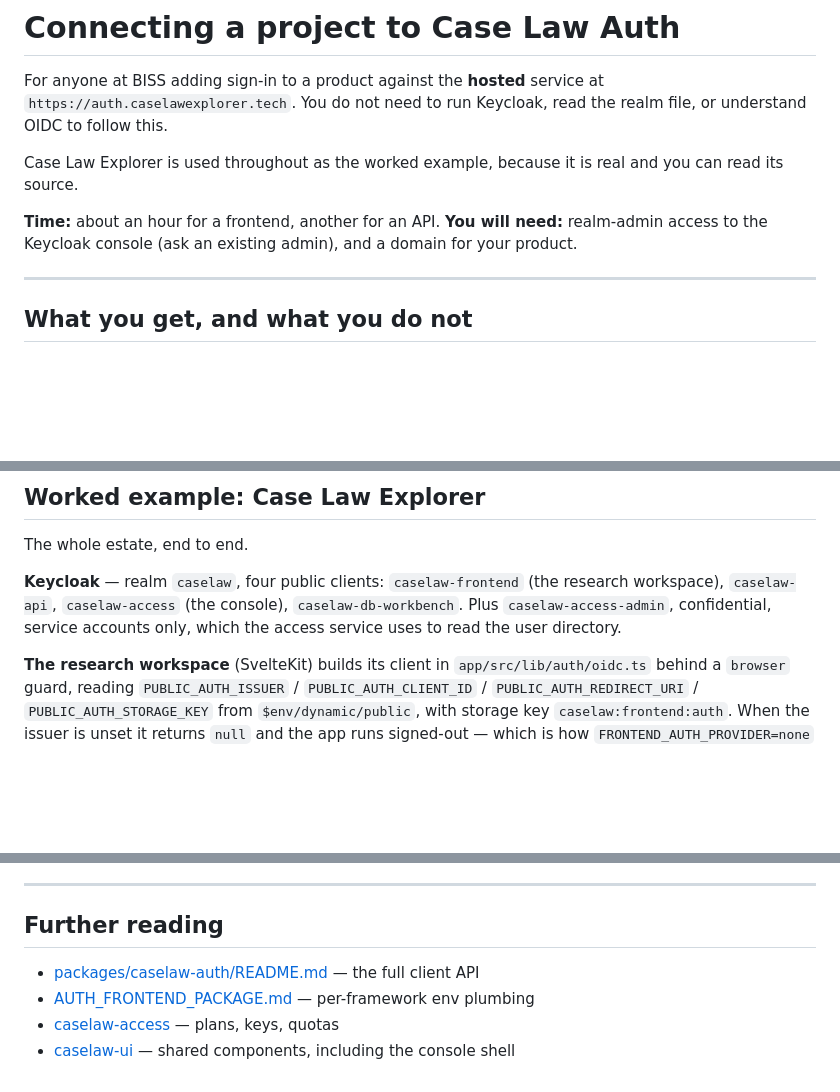
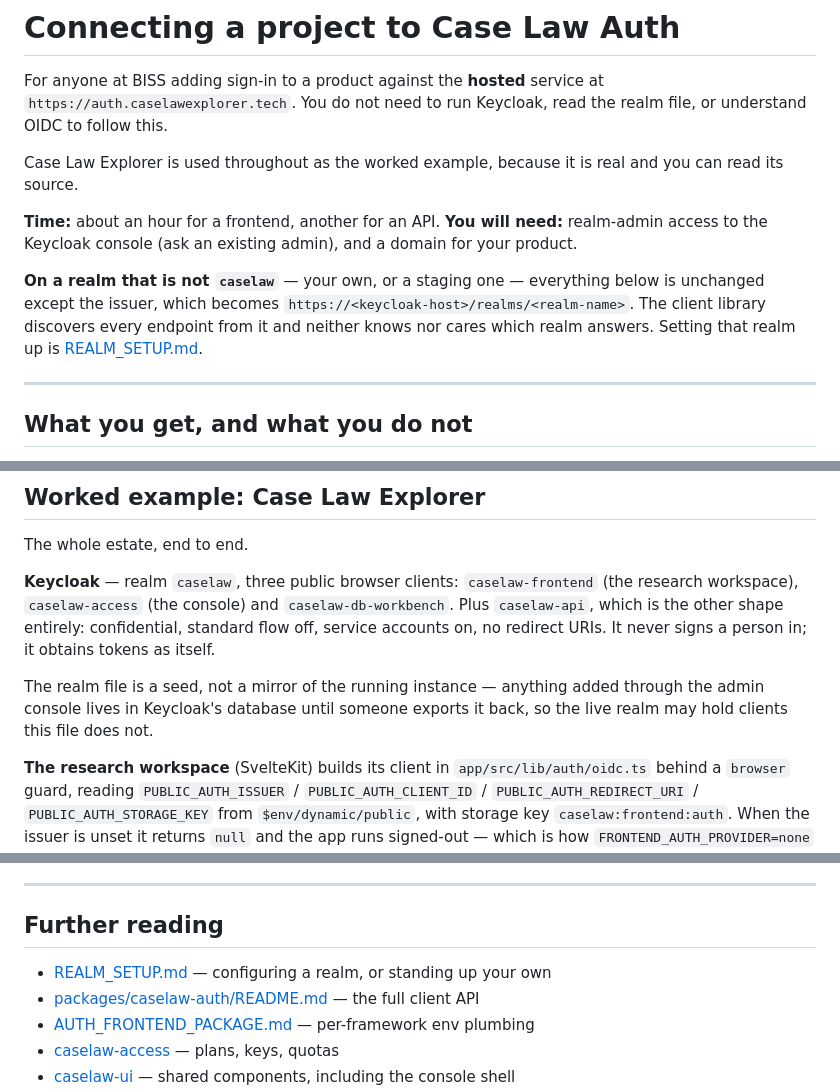
Before and after one commit to MaastrichtU-BISS/caselaw-auth, a Markdown page: docs/CONNECTING_PROJECTS.md, 3 parts joined by grey strips. Rendered like a GitHub page; blank space fills up the shorter version.

```diff
--- a/docs/CONNECTING_PROJECTS.md
+++ b/docs/CONNECTING_PROJECTS.md
@@ -10,6 +10,12 @@ and you can read its source.
 **Time:** about an hour for a frontend, another for an API.
 **You will need:** realm-admin access to the Keycloak console (ask an existing
 admin), and a domain for your product.
+
+**On a realm that is not `caselaw`** — your own, or a staging one — everything
+below is unchanged except the issuer, which becomes
+`https://<keycloak-host>/realms/<realm-name>`. The client library discovers
+every endpoint from it and neither knows nor cares which realm answers. Setting
+that realm up is [REALM_SETUP.md](REALM_SETUP.md).
 
 ---
 
@@ -434,10 +440,15 @@ Do these in order. Each catches a distinct failure.
 
 The whole estate, end to end.
 
-**Keycloak** — realm `caselaw`, four public clients: `caselaw-frontend` (the
-research workspace), `caselaw-api`, `caselaw-access` (the console),
-`caselaw-db-workbench`. Plus `caselaw-access-admin`, confidential, service
-accounts only, which the access service uses to read the user directory.
+**Keycloak** — realm `caselaw`, three public browser clients:
+`caselaw-frontend` (the research workspace), `caselaw-access` (the console) and
+`caselaw-db-workbench`. Plus `caselaw-api`, which is the other shape entirely:
+confidential, standard flow off, service accounts on, no redirect URIs. It
+never signs a person in; it obtains tokens as itself.
+
+The realm file is a seed, not a mirror of the running instance — anything added
+through the admin console lives in Keycloak's database until someone exports it
+back, so the live realm may hold clients this file does not.
 
 **The research workspace** (SvelteKit) builds its client in
 `app/src/lib/auth/oidc.ts` behind a `browser` guard, reading
@@ -500,6 +511,7 @@ instead of reading it from the client per request.
 
 ## Further reading
 
+- [REALM_SETUP.md](REALM_SETUP.md) — configuring a realm, or standing up your own
 - [packages/caselaw-auth/README.md](../packages/caselaw-auth/README.md) — the full client API
 - [AUTH_FRONTEND_PACKAGE.md](AUTH_FRONTEND_PACKAGE.md) — per-framework env plumbing
 - [caselaw-access](https://github.com/davidwickerhf/caselaw-access) — plans, keys, quotas
```
Also changed, not shown: README.md (+31 -17 lines), docs/REALM_SETUP.md (added, +283 -0 lines).
